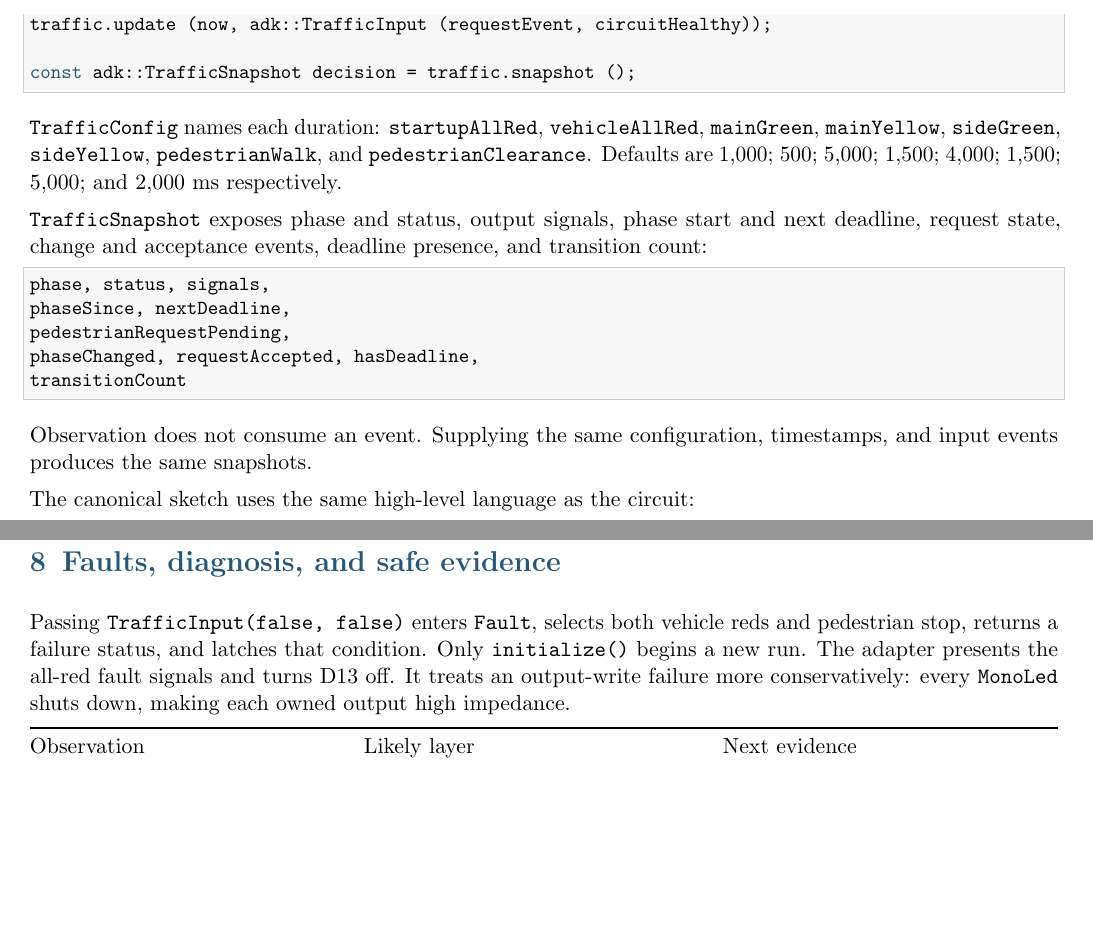
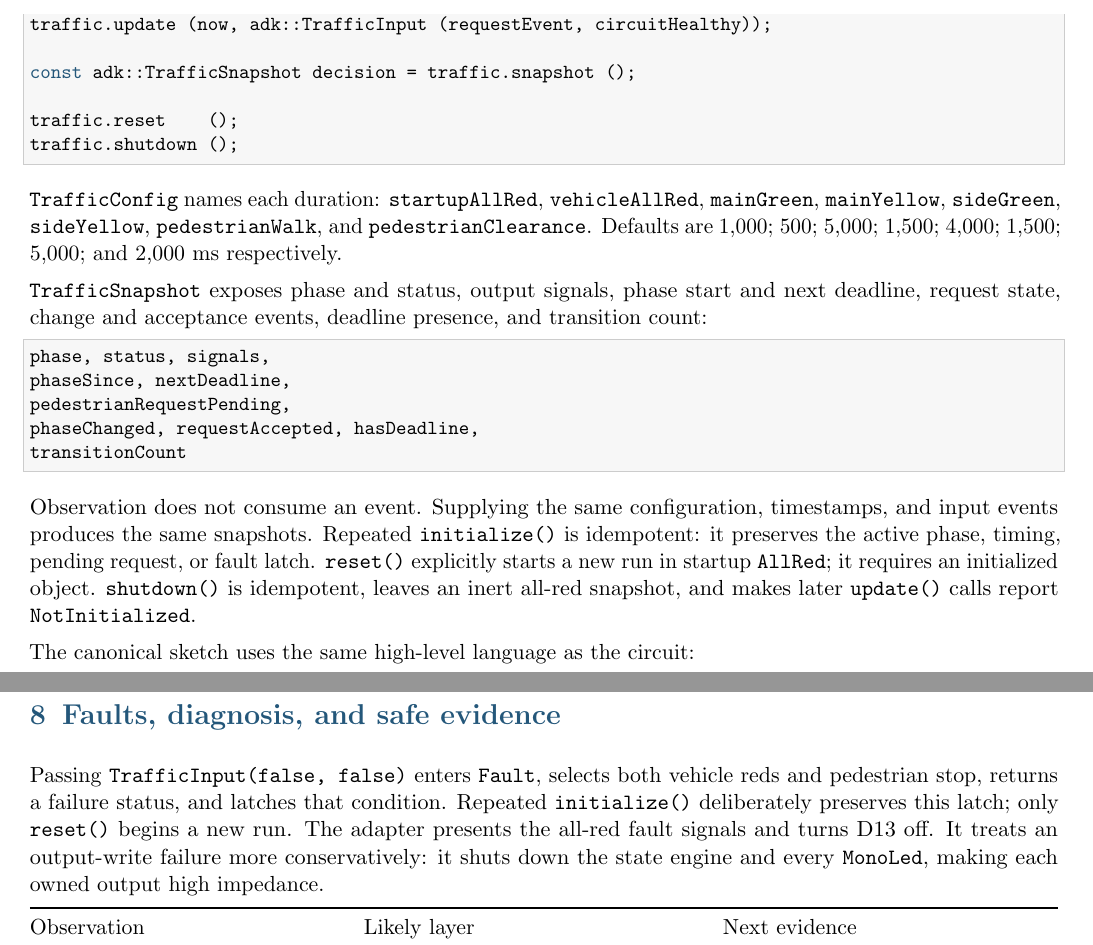
Before and after one commit to spincyc/adk, a LaTeX document (docs/lessons/011/main.tex): two parts of pages 3 and 4 of 6, joined at a grey line, cut so that both start at the same text, the shorter picture padded with empty space. Compiled offline with pdfLaTeX.

Commit message:
lesson: align traffic lifecycle

```diff
--- a/docs/lessons/011/main.tex
+++ b/docs/lessons/011/main.tex
@@ -222,6 +222,9 @@ traffic.initialize ();
 traffic.update (now, adk::TrafficInput (requestEvent, circuitHealthy));
 
 const adk::TrafficSnapshot decision = traffic.snapshot ();
+
+traffic.reset    ();
+traffic.shutdown ();
 \end{lstlisting}
 
 \texttt{TrafficConfig} names each duration:
@@ -243,7 +246,12 @@ transitionCount
 \end{lstlisting}
 
 Observation does not consume an event. Supplying the same configuration,
-timestamps, and input events produces the same snapshots.
+timestamps, and input events produces the same snapshots. Repeated
+\texttt{initialize()} is idempotent: it preserves the active phase, timing,
+pending request, or fault latch. \texttt{reset()} explicitly starts a new run
+in startup \texttt{AllRed}; it requires an initialized object.
+\texttt{shutdown()} is idempotent, leaves an inert all-red snapshot, and makes
+later \texttt{update()} calls report \texttt{NotInitialized}.
 
 The canonical sketch uses the same high-level language as the circuit:
 
@@ -322,10 +330,11 @@ the service order changes without becoming nondeterministic.
 
 Passing \texttt{TrafficInput(false, false)} enters \texttt{Fault}, selects both
 vehicle reds and pedestrian stop, returns a failure status, and latches that
-condition. Only \texttt{initialize()} begins a new run. The adapter presents
-the all-red fault signals and turns D13 off. It treats an output-write failure
-more conservatively: every \texttt{MonoLed} shuts down, making each owned output
-high impedance.
+condition. Repeated \texttt{initialize()} deliberately preserves this latch;
+only \texttt{reset()} begins a new run. The adapter presents the all-red fault
+signals and turns D13 off. It treats an output-write failure more
+conservatively: it shuts down the state engine and every \texttt{MonoLed},
+making each owned output high impedance.
 
 \begin{tabularx}{\linewidth}{@{}l X X@{}}
 \toprule
```
Also changed, not shown: doc/lessons/011.pdf, docs/lessons/011/main.tex (9 more changed lines), 1 other file.
